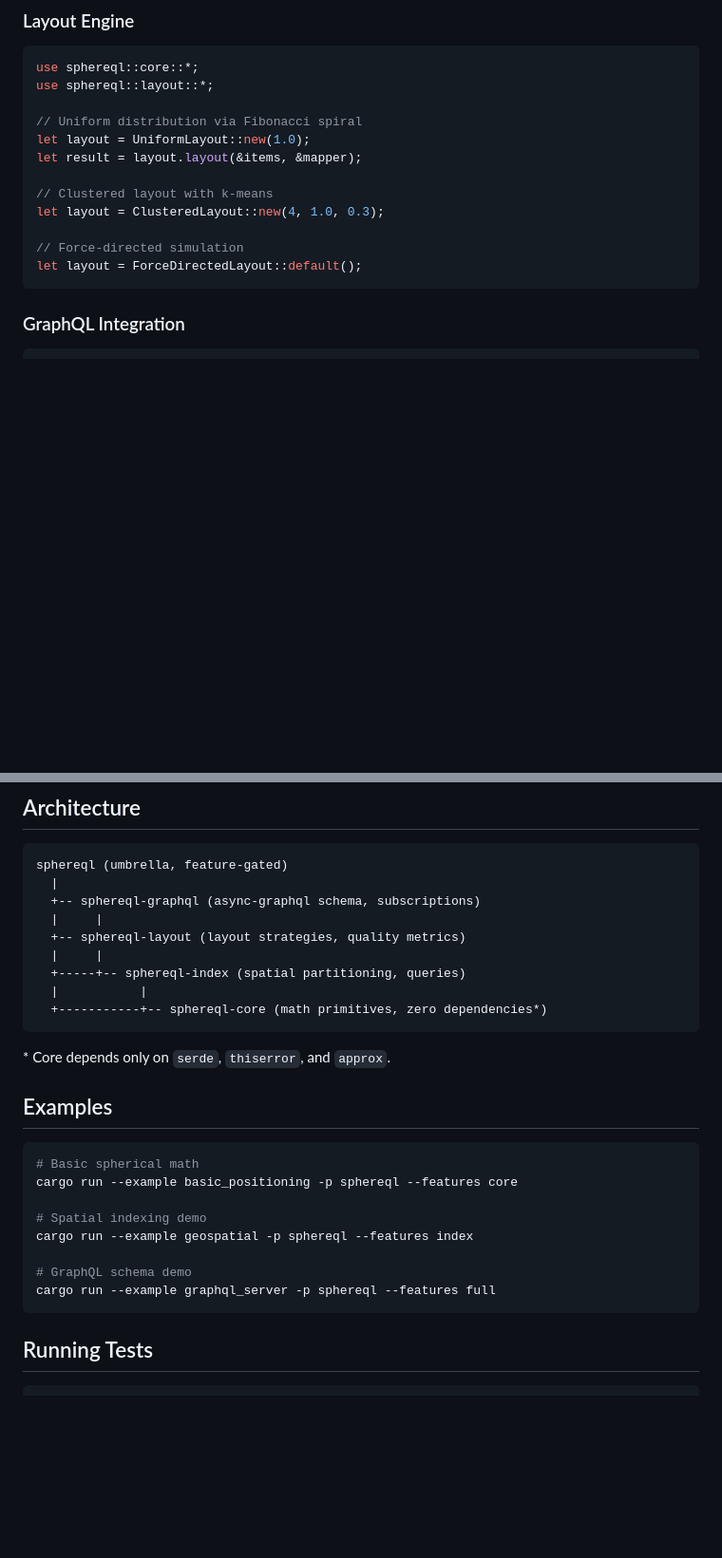
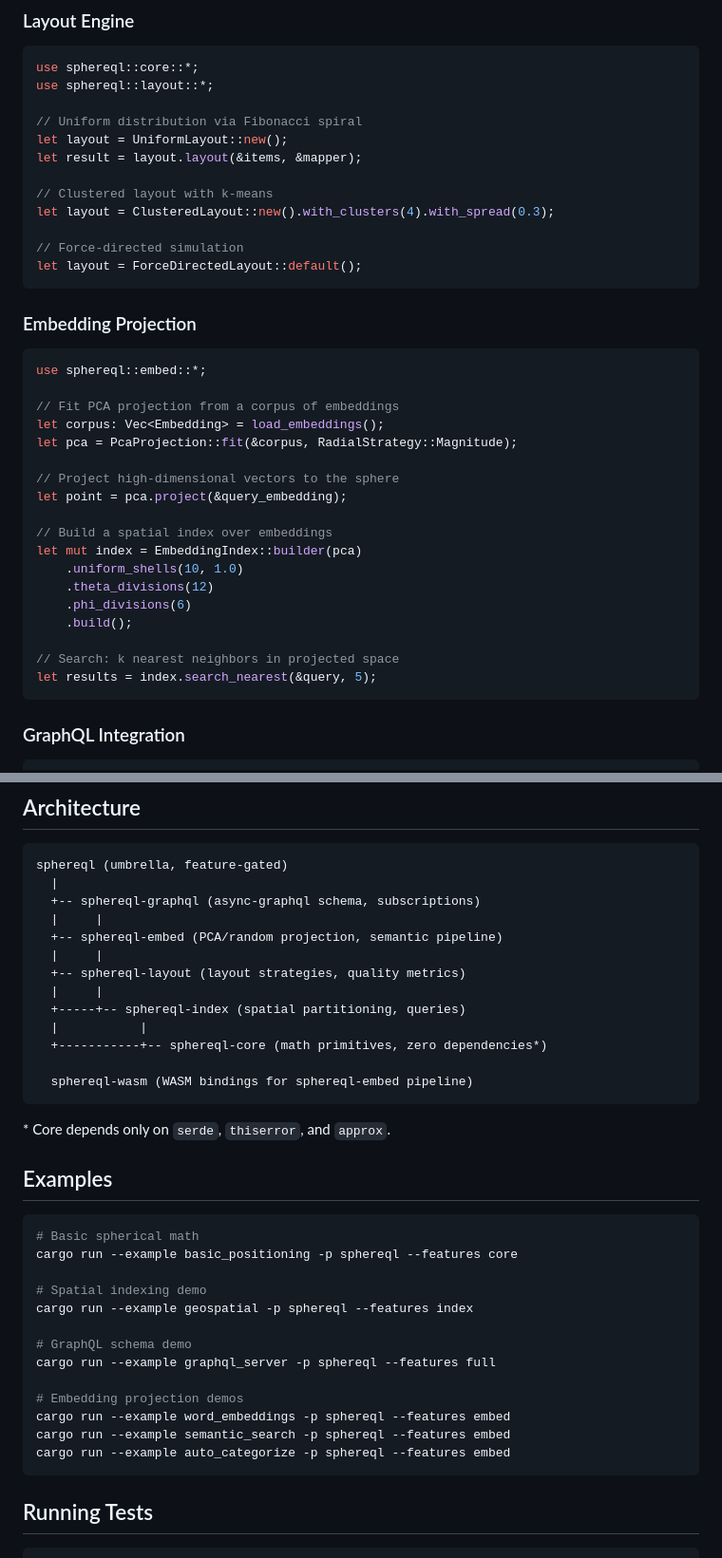
Before and after one commit to bkahan/sphereQL, a Markdown page: README.md, 2 parts joined by grey strips. Shown at 95% size. Rendered like a GitHub page; blank space fills up the shorter version.

Commit message:
docs: update README with missing crates, features, and architecture
- Add sphereql-embed and sphereql-wasm to the crate description table
- Add 'embed' feature to the feature flags table with dependency chain
- Update architecture diagram to include embed and wasm crates
- Add Embedding Projection usage section with code example
- Add embedding example commands to the Examples section
- Update description to mention embedding projection

````diff
--- a/README.md
+++ b/README.md
@@ -84,14 +87,37 @@ use sphereql::core::*;
 use sphereql::layout::*;
 
 // Uniform distribution via Fibonacci spiral
-let layout = UniformLayout::new(1.0);
+let layout = UniformLayout::new();
 let result = layout.layout(&items, &mapper);
 
 // Clustered layout with k-means
-let layout = ClusteredLayout::new(4, 1.0, 0.3);
+let layout = ClusteredLayout::new().with_clusters(4).with_spread(0.3);
 
 // Force-directed simulation
 let layout = ForceDirectedLayout::default();
+```
+
+### Embedding Projection
+
+```rust
+use sphereql::embed::*;
+
+// Fit PCA projection from a corpus of embeddings
+let corpus: Vec<Embedding> = load_embeddings();
+let pca = PcaProjection::fit(&corpus, RadialStrategy::Magnitude);
+
+// Project high-dimensional vectors to the sphere
+let point = pca.project(&query_embedding);
+
+// Build a spatial index over embeddings
+let mut index = EmbeddingIndex::builder(pca)
+    .uniform_shells(10, 1.0)
+    .theta_divisions(12)
+    .phi_divisions(6)
+    .build();
+
+// Search: k nearest neighbors in projected space
+let results = index.search_nearest(&query, 5);
 ```
 
 ### GraphQL Integration
@@ -134,11 +160,15 @@ sphereql (umbrella, feature-gated)
   |
   +-- sphereql-graphql (async-graphql schema, subscriptions)
   |     |
+  +-- sphereql-embed (PCA/random projection, semantic pipeline)
+  |     |
   +-- sphereql-layout (layout strategies, quality metrics)
   |     |
   +-----+-- sphereql-index (spatial partitioning, queries)
   |           |
   +-----------+-- sphereql-core (math primitives, zero dependencies*)
+
+  sphereql-wasm (WASM bindings for sphereql-embed pipeline)
 ```
 
 \* Core depends only on `serde`, `thiserror`, and `approx`.
@@ -154,6 +184,11 @@ cargo run --example geospatial -p sphereql --features index
 
 # GraphQL schema demo
 cargo run --example graphql_server -p sphereql --features full
+
+# Embedding projection demos
+cargo run --example word_embeddings -p sphereql --features embed
+cargo run --example semantic_search -p sphereql --features embed
+cargo run --example auto_categorize -p sphereql --features embed
 ```
 
 ## Running Tests
````
Also changed, not shown: other parts of README.md (+11 -8 lines).
